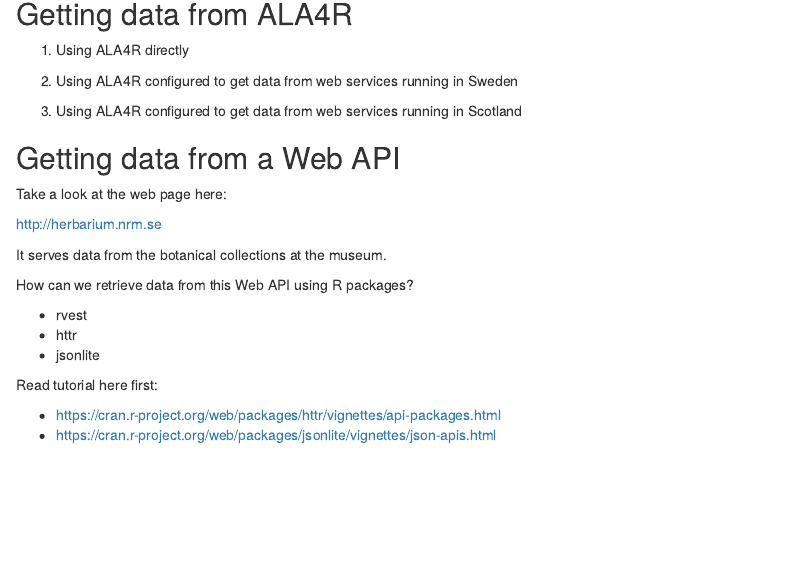
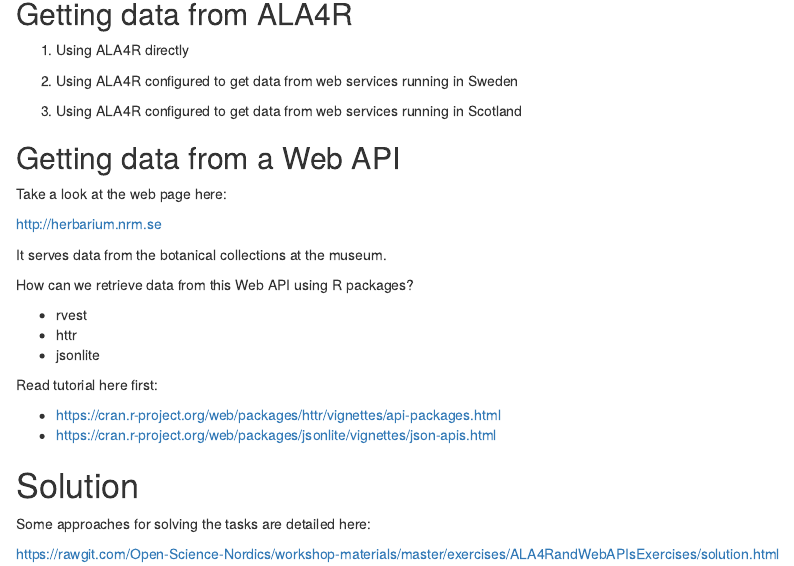
Before and after one commit to Open-Science-Nordics/workshop-materials, an R Markdown document (exercises/ALA4RandWebAPIsExercises/README.Rmd): the page in a window 1100 px wide, from 140 px down. Rendered offline with R 4.5, knitr and Pandoc, with nearby package versions.

Commit message:
update ALA4R + web api exercise with link to some suggested solutions

```diff
--- a/exercises/ALA4RandWebAPIsExercises/README.Rmd
+++ b/exercises/ALA4RandWebAPIsExercises/README.Rmd
@@ -35,3 +35,9 @@ Read tutorial here first:
 
 - https://cran.r-project.org/web/packages/httr/vignettes/api-packages.html
 - https://cran.r-project.org/web/packages/jsonlite/vignettes/json-apis.html
+
+# Solution
+
+Some approaches for solving the tasks are detailed here:
+
+https://rawgit.com/Open-Science-Nordics/workshop-materials/master/exercises/ALA4RandWebAPIsExercises/solution.html
```
